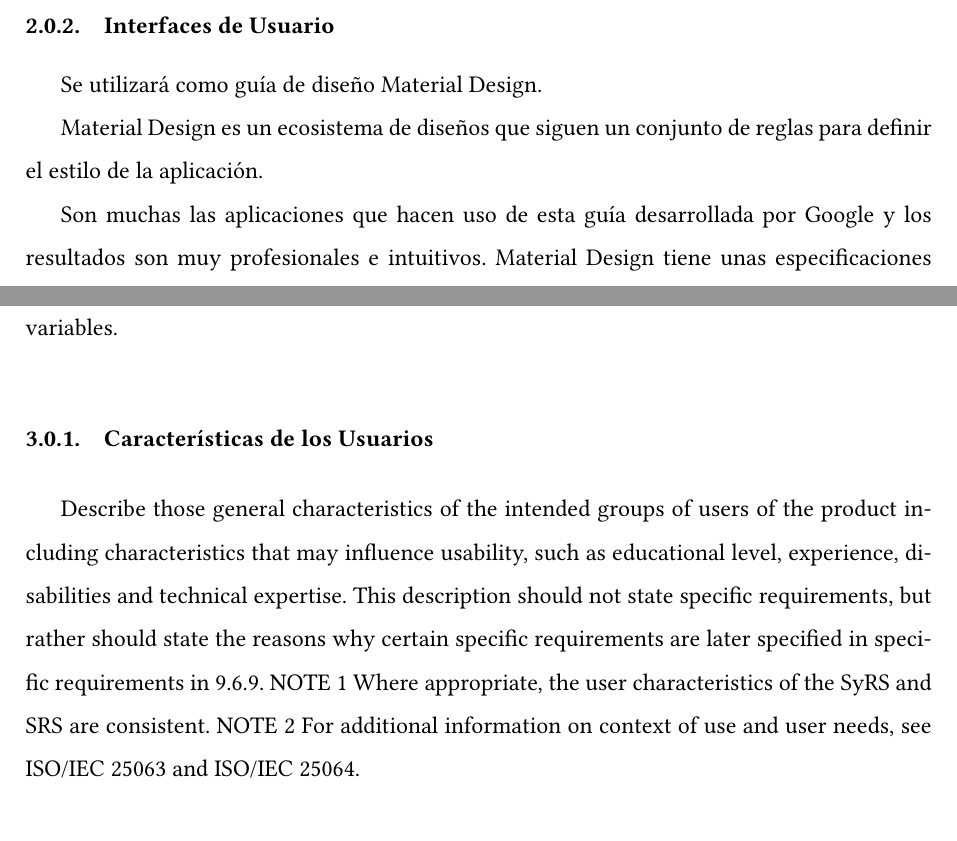
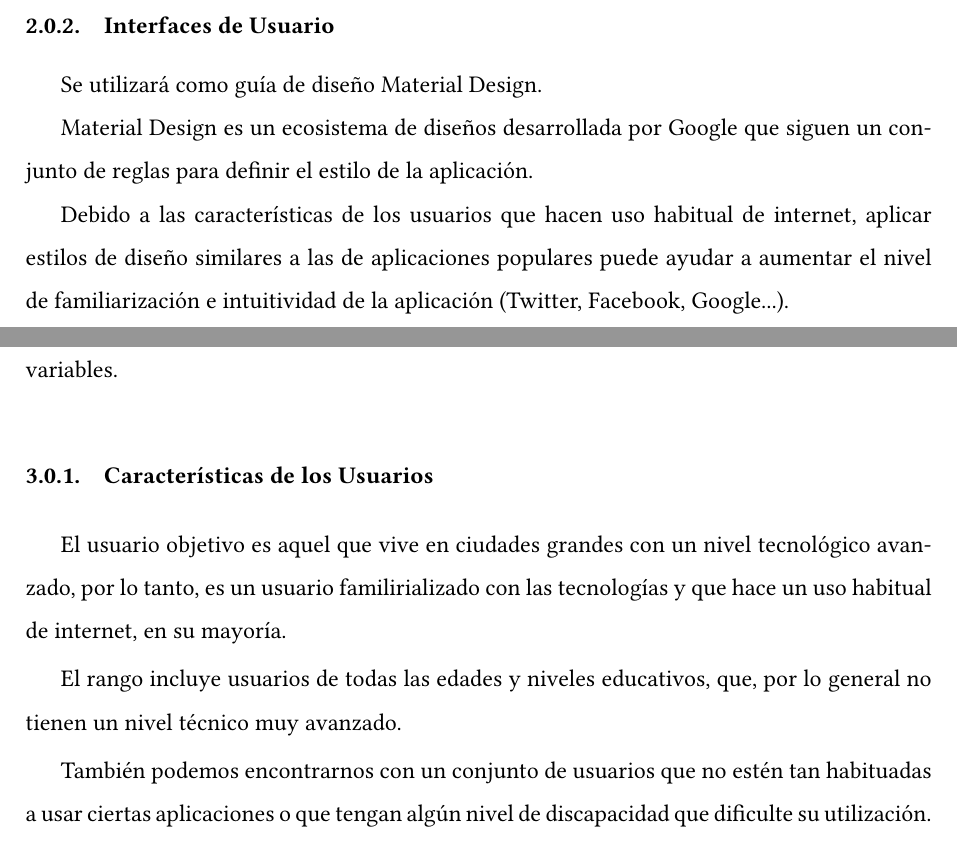
Before and after one commit to SmartBuildingTFG/architecture, a LaTeX document (SRS/main.tex): two parts of pages 7 and 11 of 27, joined at a grey line, cut so that both start at the same text. Compiled offline with pdfLaTeX.

Commit message:
Definición de los Usuarios (#8)
* Definición inicial del Usuario

Caracterísiticas principiales

* Explicación Interfaces de Usuario

Añade motivación para usar Material Design en la Interfaz de usuario

```diff
--- a/SRS/main.tex
+++ b/SRS/main.tex
@@ -102,11 +102,14 @@ como la ETSI.
 \subsubsection{Interfaces de Usuario}
 Se utilizará como guía de diseño Material Design.
 
-Material Design es un ecosistema de diseños que siguen un conjunto de reglas para
-definir el estilo de la aplicación.
+Material Design es un ecosistema de diseños desarrollada por Google
+que siguen un conjunto de reglas para definir el estilo de la aplicación.
 
-Son muchas las aplicaciones que hacen uso de esta guía desarrollada por Google y los resultados
-son muy profesionales e intuitivos.
+Debido a las características de los usuarios que hacen uso habitual de internet,
+aplicar estilos de diseño similares a las de aplicaciones populares puede ayudar a aumentar
+el nivel de familiarización e intuitividad de la aplicación (Twitter, Facebook, Google...).
+
+Muchas de las aplicaciones populares hacen uso de esta guía.
 Material Design tiene unas especificaciones muy extensas y muy bien definidas.
 
 \subsubsection{Interfaces Software}
@@ -214,12 +217,23 @@ Such a diagram is not intended to show a design of a product, but simply shows t
 relationships among variables.
 
  \subsubsection{Características de los Usuarios}
- Describe those general characteristics of the intended groups of users of the product including
- characteristics that may influence usability, such as educational level, experience, disabilities and
- technical expertise. This description should not state specific requirements, but rather should state the
- reasons why certain specific requirements are later specified in specific requirements in 9.6.9.
- NOTE 1 Where appropriate, the user characteristics of the SyRS and SRS are consistent.
- NOTE 2 For additional information on context of use and user needs, see ISO/IEC 25063 and ISO/IEC 25064.
+ El usuario objetivo es aquel que vive en ciudades grandes con un nivel tecnológico avanzado,
+ por lo tanto, es un usuario familirializado con las tecnologías y que hace un uso
+ habitual de internet, en su mayoría.
+
+ El rango incluye usuarios de todas las edades y niveles educativos, que, por lo general
+ no tienen un nivel técnico muy avanzado.
+
+ También podemos encontrarnos con un conjunto de usuarios que
+ no estén tan habituadas a usar ciertas aplicaciones o que tengan algún nivel de discapacidad
+ que dificulte su utilización.
+
+ % Describe those general characteristics of the intended groups of users of the product including
+ % characteristics that may influence usability, such as educational level, experience, disabilities and
+ % technical expertise. This description should not state specific requirements, but rather should state the
+ % reasons why certain specific requirements are later specified in specific requirements in 9.6.9.
+ % NOTE 1 Where appropriate, the user characteristics of the SyRS and SRS are consistent.
+ % NOTE 2 For additional information on context of use and user needs, see ISO/IEC 25063 and ISO/IEC 25064.
 
  \subsubsection{Limitaciones}
  Provide a general description of any other items that will limit the supplier's options, including:
```
